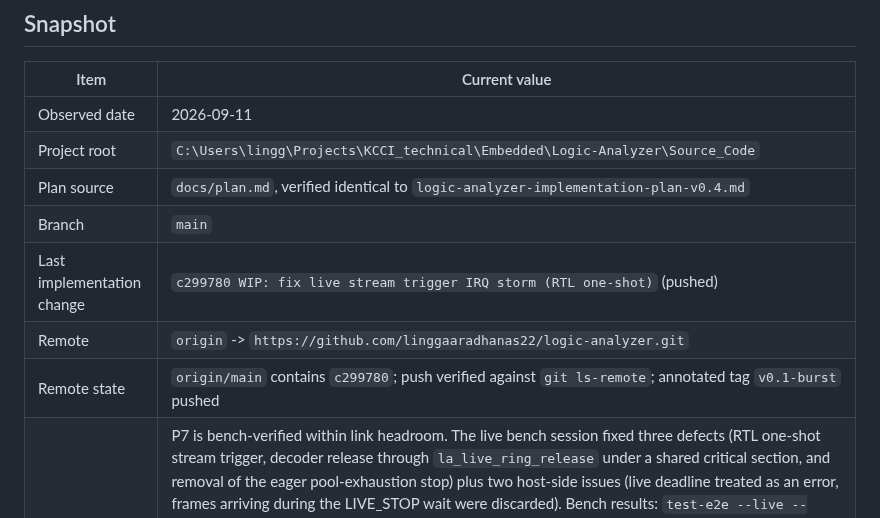
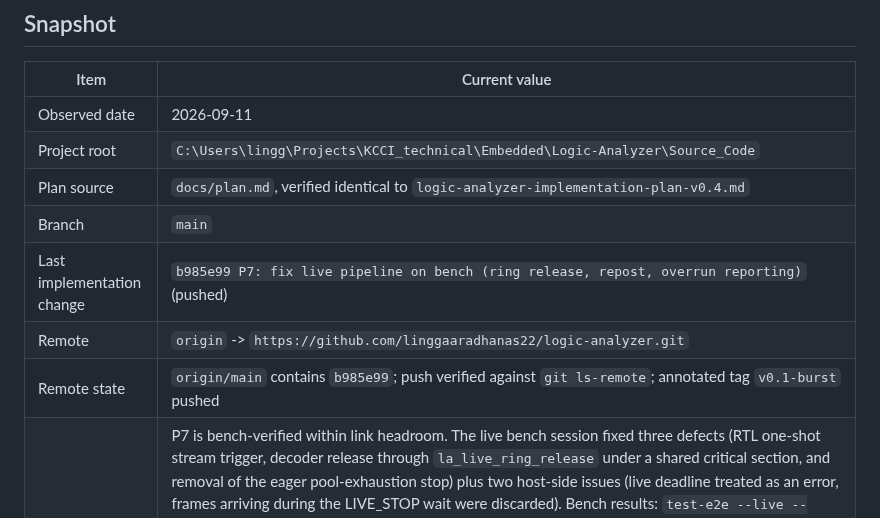
Before and after one commit to linggaaradhanas22/logic-analyzer, a Markdown page: docs/status.md, the part around one of its changes. Rendered like a GitHub page.

Commit message:
docs: record P7 live bench push (b985e99)

```diff
--- a/docs/status.md
+++ b/docs/status.md
@@ -61,9 +61,9 @@ commit, and the worktree is clean.
 | Project root | `C:\Users\lingg\Projects\KCCI_technical\Embedded\Logic-Analyzer\Source_Code` |
 | Plan source | `docs/plan.md`, verified identical to `logic-analyzer-implementation-plan-v0.4.md` |
 | Branch | `main` |
-| Last implementation change | `c299780 WIP: fix live stream trigger IRQ storm (RTL one-shot)` (pushed) |
+| Last implementation change | `b985e99 P7: fix live pipeline on bench (ring release, repost, overrun reporting)` (pushed) |
 | Remote | `origin` -> `https://github.com/linggaaradhanas22/logic-analyzer.git` |
-| Remote state | `origin/main` contains `c299780`; push verified against `git ls-remote`; annotated tag `v0.1-burst` pushed |
+| Remote state | `origin/main` contains `b985e99`; push verified against `git ls-remote`; annotated tag `v0.1-burst` pushed |
 | Current pending work | P7 is bench-verified within link headroom. The live bench session fixed three defects (RTL one-shot stream trigger, decoder release through `la_live_ring_release` under a shared critical section, and removal of the eager pool-exhaustion stop) plus two host-side issues (live deadline treated as an error, frames arriving during the LIVE_STOP wait were discarded). Bench results: `test-e2e --live --live-baud 9600` 3/3 with a 10 s zero-drop run; at 115200 the firmware reports `EVT_OVERRUN(stage=1, dropped=25328)` because the 921600 link cannot carry the event stream (the ESP32 relay ceiling is the known P8 item); the full 8-channel P6.3 external matrix passes 18/18. Next: flash the gateway at 2 Mbps (`CONFIG_LA_LINK_BAUD=2000000`, manual BOOT/EN) and rerun `--live --live-seconds 60`; then the P7.6 isolated-byte p99, SPI/I2C gates and P7.7. P8.4 stale-client was observed twice more (TCP connect timeouts after a disconnect during a live flood; an ESP32 reset clears it). |
 | Workflow | Native Windows only; use `python tools/run.py <target>` |
 | Phase | P0/P1 complete; P2 complete locally (12/12 Questa gates); P3/P4/P5 complete on bench; P6 complete on bench (P6.2/P6.3 8-channel matrices, PulseView export, `v0.1-burst`); P7 bench-verified within link headroom (live 3/3 at 9600, 115200 link-limited and reported via EVT_OVERRUN); next is the 2 Mbps flash and P8 hardening |
```
Also changed, not shown: other parts of docs/status.md (+1 -1 lines).
